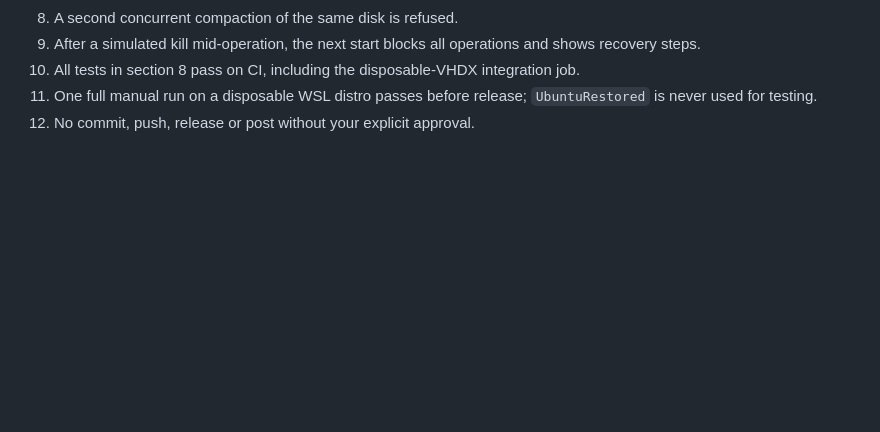
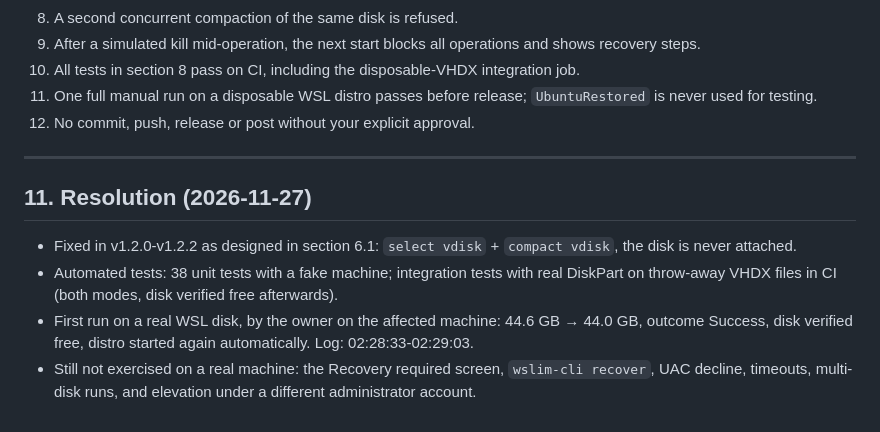
Before and after one commit to 4riful/wslim, a Markdown page: WSLIM_COMPACTION_INCIDENT_REPORT.md, the part around the change. Drawn GitHub-style; blank space fills up the shorter version.

```diff
--- a/WSLIM_COMPACTION_INCIDENT_REPORT.md
+++ b/WSLIM_COMPACTION_INCIDENT_REPORT.md
@@ -390,3 +390,15 @@ purpose, never `UbuntuRestored`) must pass before any release.
 10. All tests in section 8 pass on CI, including the disposable-VHDX integration job.
 11. One full manual run on a disposable WSL distro passes before release; `UbuntuRestored` is never used for testing.
 12. No commit, push, release or post without your explicit approval.
+
+---
+
+## 11. Resolution (2026-11-27)
+
+- Fixed in v1.2.0-v1.2.2 as designed in section 6.1: `select vdisk` + `compact vdisk`, the disk is never attached.
+- Automated tests: 38 unit tests with a fake machine; integration tests with real DiskPart on throw-away VHDX files
+  in CI (both modes, disk verified free afterwards).
+- First run on a real WSL disk, by the owner on the affected machine: 44.6 GB → 44.0 GB, outcome Success, disk
+  verified free, distro started again automatically. Log: 02:28:33-02:29:03.
+- Still not exercised on a real machine: the Recovery required screen, `wslim-cli recover`, UAC decline, timeouts,
+  multi-disk runs, and elevation under a different administrator account.
```
Also changed, not shown: README.md (+34 -24 lines), assets/scanning.png, assets/screenshot.png, 3 other files.
